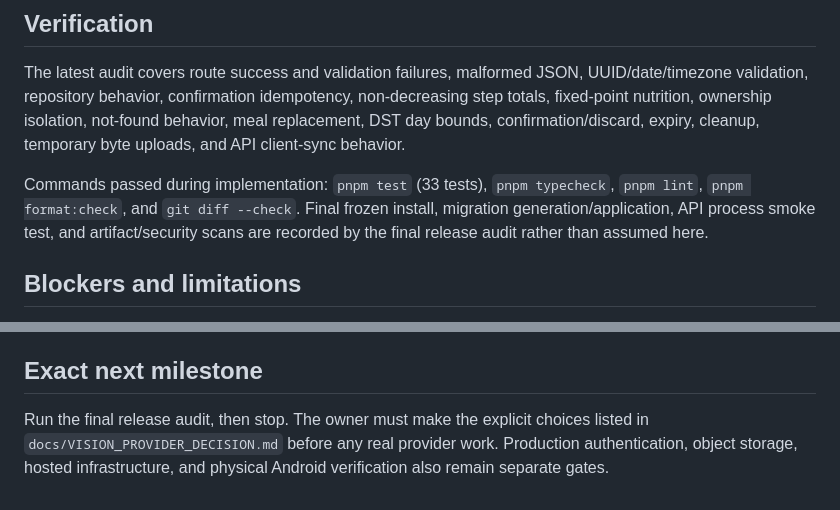
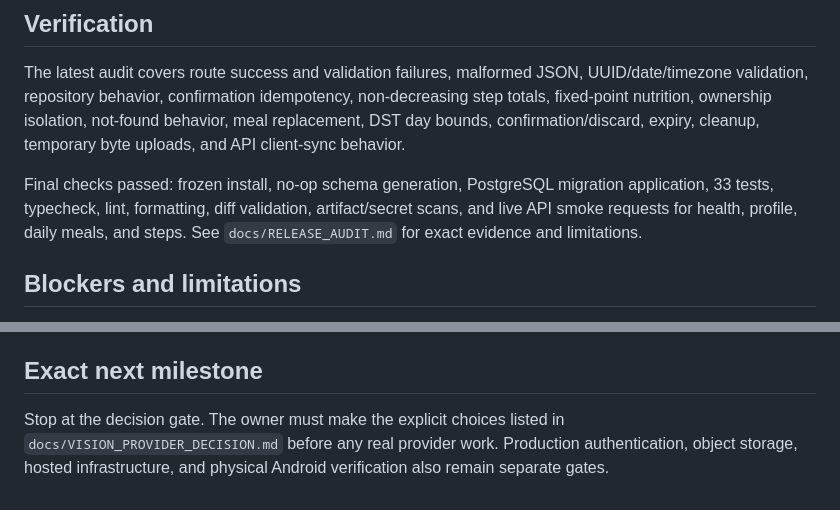
Before and after one commit to EnzoReacher/FIG-, a Markdown page: CURRENT_STATE.md, 2 parts joined by grey strips. GitHub-like rendering.

Commit message:
docs: record release readiness audit

```diff
--- a/CURRENT_STATE.md
+++ b/CURRENT_STATE.md
@@ -22,7 +22,7 @@
 
 The latest audit covers route success and validation failures, malformed JSON, UUID/date/timezone validation, repository behavior, confirmation idempotency, non-decreasing step totals, fixed-point nutrition, ownership isolation, not-found behavior, meal replacement, DST day bounds, confirmation/discard, expiry, cleanup, temporary byte uploads, and API client-sync behavior.
 
-Commands passed during implementation: `pnpm test` (33 tests), `pnpm typecheck`, `pnpm lint`, `pnpm format:check`, and `git diff --check`. Final frozen install, migration generation/application, API process smoke test, and artifact/security scans are recorded by the final release audit rather than assumed here.
+Final checks passed: frozen install, no-op schema generation, PostgreSQL migration application, 33 tests, typecheck, lint, formatting, diff validation, artifact/secret scans, and live API smoke requests for health, profile, daily meals, and steps. See `docs/RELEASE_AUDIT.md` for exact evidence and limitations.
 
 ## Blockers and limitations
 
@@ -32,4 +32,4 @@ Commands passed during implementation: `pnpm test` (33 tests), `pnpm typecheck`,
 
 ## Exact next milestone
 
-Run the final release audit, then stop. The owner must make the explicit choices listed in `docs/VISION_PROVIDER_DECISION.md` before any real provider work. Production authentication, object storage, hosted infrastructure, and physical Android verification also remain separate gates.
+Stop at the decision gate. The owner must make the explicit choices listed in `docs/VISION_PROVIDER_DECISION.md` before any real provider work. Production authentication, object storage, hosted infrastructure, and physical Android verification also remain separate gates.
```
Also changed, not shown: docs/RELEASE_AUDIT.md (added, +51 -0 lines).
